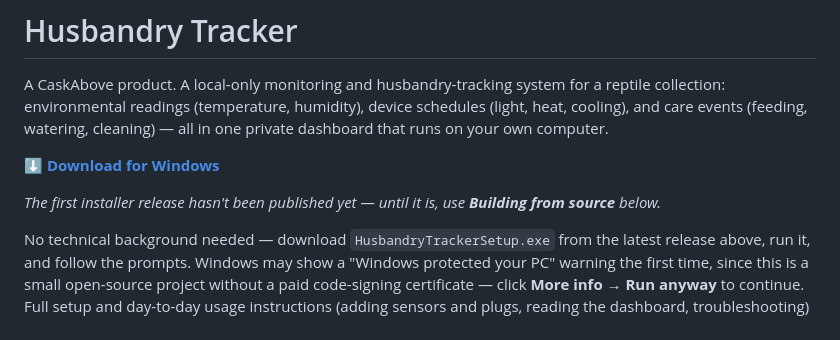
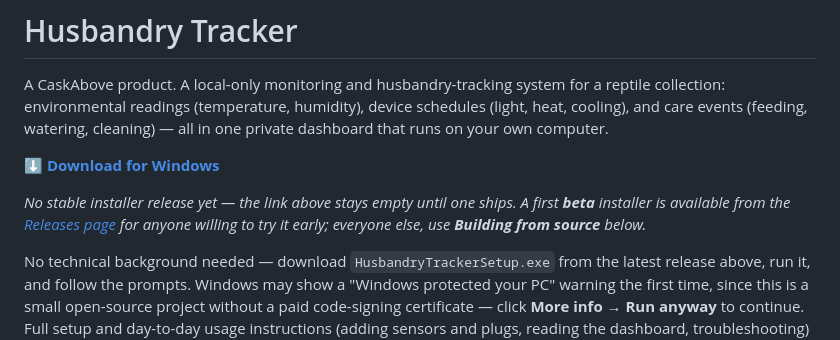
Before and after one commit to caskabove/HusbandryTracker, a Markdown page: README.md, the part around the change. Rendered like a GitHub page.

Commit message:
README: point beta testers at the Releases page
The /releases/latest link stays empty until a non-prerelease tag ships;
point early testers at the Releases list directly for the first beta.

Co-Authored-By: Claude Sonnet 5 <noreply@anthropic.com>

```diff
--- a/README.md
+++ b/README.md
@@ -7,7 +7,9 @@ your own computer.
 
 **[⬇ Download for Windows](https://github.com/caskabove/HusbandryTracker/releases/latest)**
 
-_The first installer release hasn't been published yet — until it is, use **Building from source** below._
+_No stable installer release yet — the link above stays empty until one ships. A first **beta**
+installer is available from the [Releases page](https://github.com/caskabove/HusbandryTracker/releases)
+for anyone willing to try it early; everyone else, use **Building from source** below._
 
 No technical background needed — download `HusbandryTrackerSetup.exe` from the latest release above,
 run it, and follow the prompts. Windows may show a "Windows protected your PC" warning the first
```
